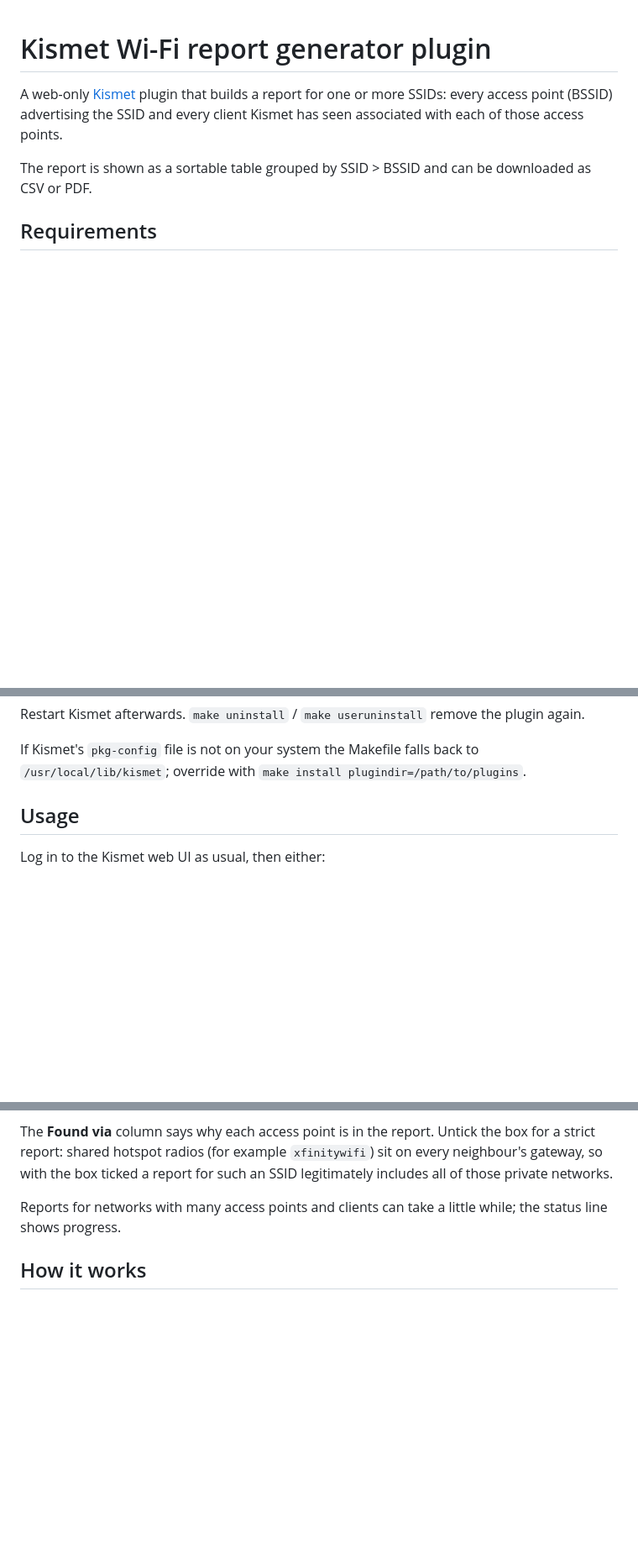
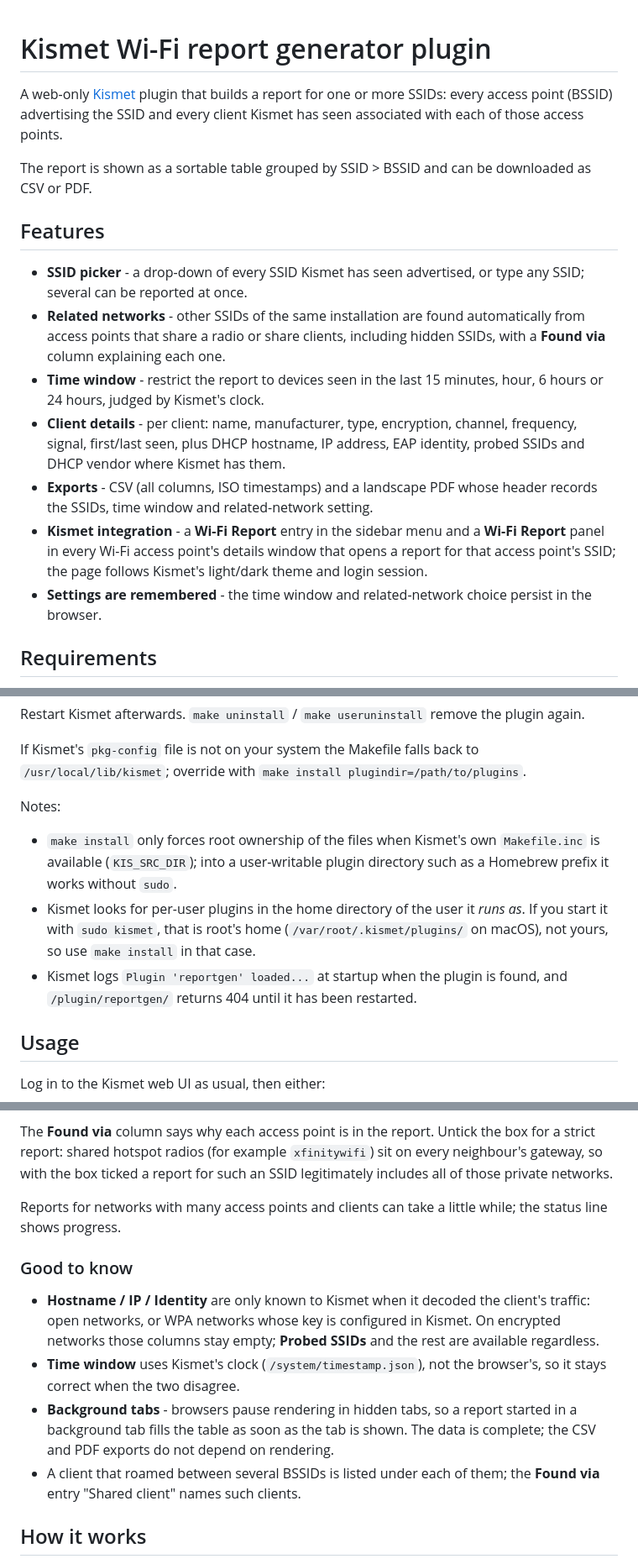
Before and after one commit to soliforte/kismetreportgen, a Markdown page: README.md, 3 parts joined by grey strips. Shown at 84% size. Rendered like a GitHub page; blank space fills up the shorter version.

Commit message:
README: add features overview, install notes, and usage notes
- Features section summarising the SSID picker, related networks, time
  window, client details, exports, Kismet integration and remembered settings
- Installation notes on root ownership, where a sudo-started Kismet looks
  for per-user plugins, and the startup log line / 404-until-restart
- Usage notes: which client columns need decrypted traffic, the time window
  uses Kismet's clock, background-tab rendering, roaming clients

Co-Authored-By: Claude Fable 5.1 <noreply@anthropic.com>

```diff
--- a/README.md
+++ b/README.md
@@ -6,6 +6,27 @@ and every client Kismet has seen associated with each of those access points.
 
 The report is shown as a sortable table grouped by SSID > BSSID and can be
 downloaded as CSV or PDF.
+
+## Features
+
+* **SSID picker** - a drop-down of every SSID Kismet has seen advertised, or
+  type any SSID; several can be reported at once.
+* **Related networks** - other SSIDs of the same installation are found
+  automatically from access points that share a radio or share clients,
+  including hidden SSIDs, with a **Found via** column explaining each one.
+* **Time window** - restrict the report to devices seen in the last 15
+  minutes, hour, 6 hours or 24 hours, judged by Kismet's clock.
+* **Client details** - per client: name, manufacturer, type, encryption,
+  channel, frequency, signal, first/last seen, plus DHCP hostname, IP
+  address, EAP identity, probed SSIDs and DHCP vendor where Kismet has them.
+* **Exports** - CSV (all columns, ISO timestamps) and a landscape PDF whose
+  header records the SSIDs, time window and related-network setting.
+* **Kismet integration** - a **Wi-Fi Report** entry in the sidebar menu and a
+  **Wi-Fi Report** panel in every Wi-Fi access point's details window that
+  opens a report for that access point's SSID; the page follows Kismet's
+  light/dark theme and login session.
+* **Settings are remembered** - the time window and related-network choice
+  persist in the browser.
 
 ## Requirements
 
@@ -35,6 +56,18 @@ plugin again.
 
 If Kismet's `pkg-config` file is not on your system the Makefile falls back to
 `/usr/local/lib/kismet`; override with `make install plugindir=/path/to/plugins`.
+
+Notes:
+
+* `make install` only forces root ownership of the files when Kismet's own
+  `Makefile.inc` is available (`KIS_SRC_DIR`); into a user-writable plugin
+  directory such as a Homebrew prefix it works without `sudo`.
+* Kismet looks for per-user plugins in the home directory of the user it
+  *runs as*.  If you start it with `sudo kismet`, that is root's home
+  (`/var/root/.kismet/plugins/` on macOS), not yours, so use `make install`
+  in that case.
+* Kismet logs `Plugin 'reportgen' loaded...` at startup when the plugin is
+  found, and `/plugin/reportgen/` returns 404 until it has been restarted.
 
 ## Usage
 
@@ -90,6 +123,20 @@ report for such an SSID legitimately includes all of those private networks.
 Reports for networks with many access points and clients can take a little
 while; the status line shows progress.
 
+### Good to know
+
+* **Hostname / IP / Identity** are only known to Kismet when it decoded the
+  client's traffic: open networks, or WPA networks whose key is configured
+  in Kismet.  On encrypted networks those columns stay empty; **Probed
+  SSIDs** and the rest are available regardless.
+* **Time window** uses Kismet's clock (`/system/timestamp.json`), not the
+  browser's, so it stays correct when the two disagree.
+* **Background tabs** - browsers pause rendering in hidden tabs, so a report
+  started in a background tab fills the table as soon as the tab is shown.
+  The data is complete; the CSV and PDF exports do not depend on rendering.
+* A client that roamed between several BSSIDs is listed under each of them;
+  the **Found via** entry "Shared client" names such clients.
+
 ## How it works
 
 1. `POST /devices/views/phydot11_accesspoints/devices.json` (or its
```
